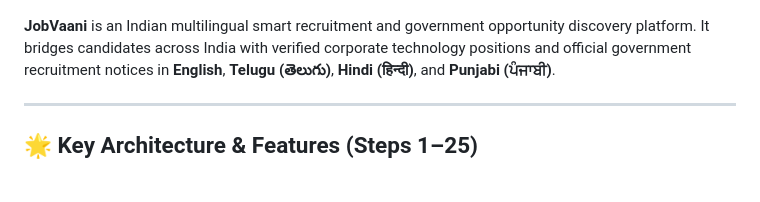
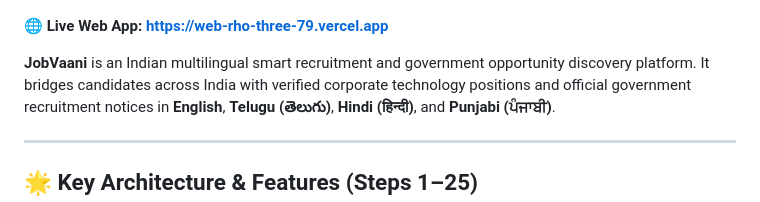
Before and after one commit to moulikumar2082/Jobvaani, a Markdown page: README.md, the part around one of its changes. Rendered like a GitHub page; blank space fills up the shorter version.

Commit message:
docs: add live Vercel deployment badge and link

```diff
--- a/README.md
+++ b/README.md
@@ -6,6 +7,8 @@
 [![Material 3](https://img.shields.io/badge/Design-Material%203-7C3AED)](https://m3.material.io)
 [![Languages](https://img.shields.io/badge/Languages-4%20(EN%2C%20TE%2C%20HI%2C%20PA)-10B981)](#-multilingual-parity)
 [![License](https://img.shields.io/badge/License-MIT-blue.svg)](LICENSE)
+
+🌐 **Live Web App:** **[https://web-rho-three-79.vercel.app](https://web-rho-three-79.vercel.app)**
 
 **JobVaani** is an Indian multilingual smart recruitment and government opportunity discovery platform. It bridges candidates across India with verified corporate technology positions and official government recruitment notices in **English**, **Telugu (తెలుగు)**, **Hindi (हिन्दी)**, and **Punjabi (ਪੰਜਾਬੀ)**.
 
```
Also changed, not shown: other parts of README.md (+1 -0 lines).
